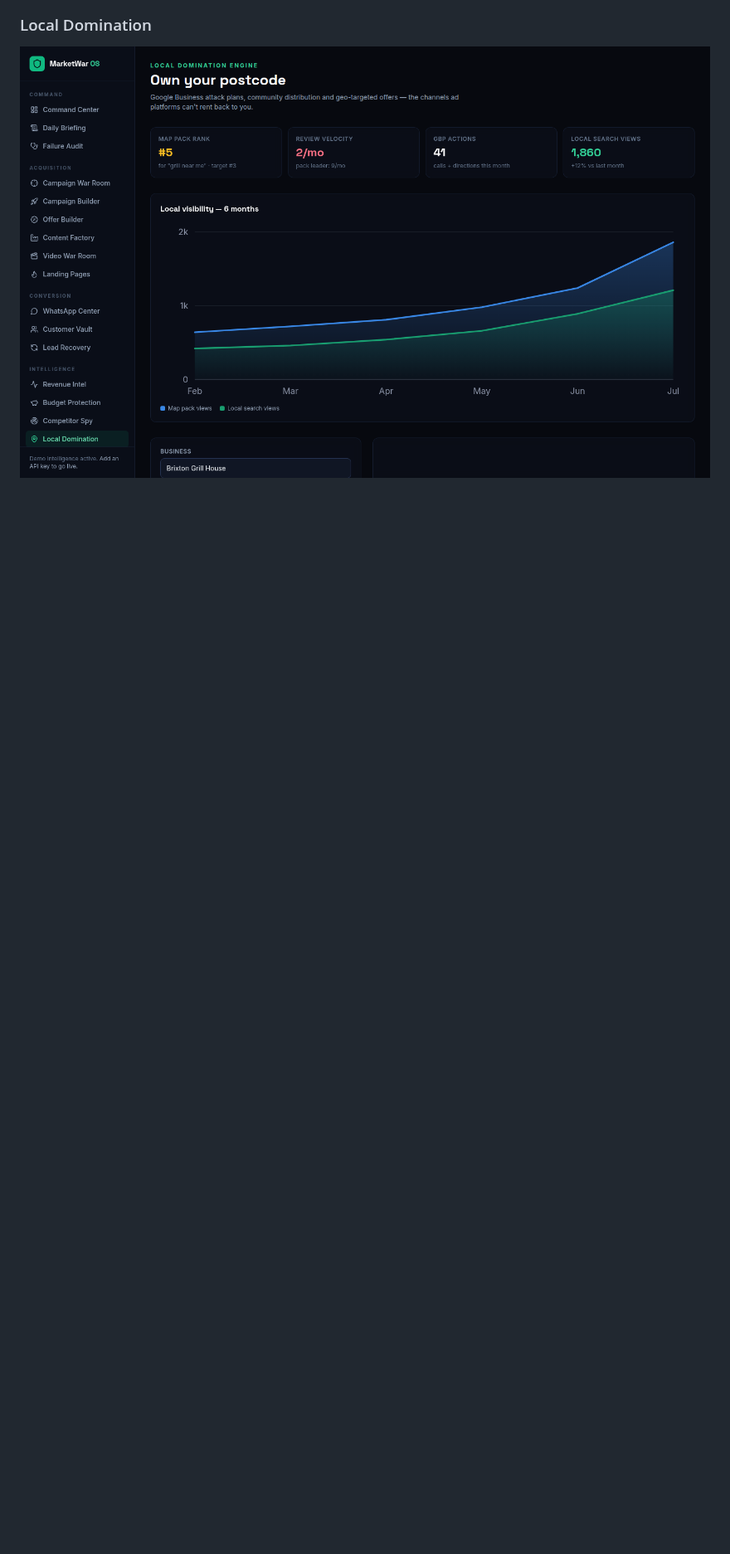
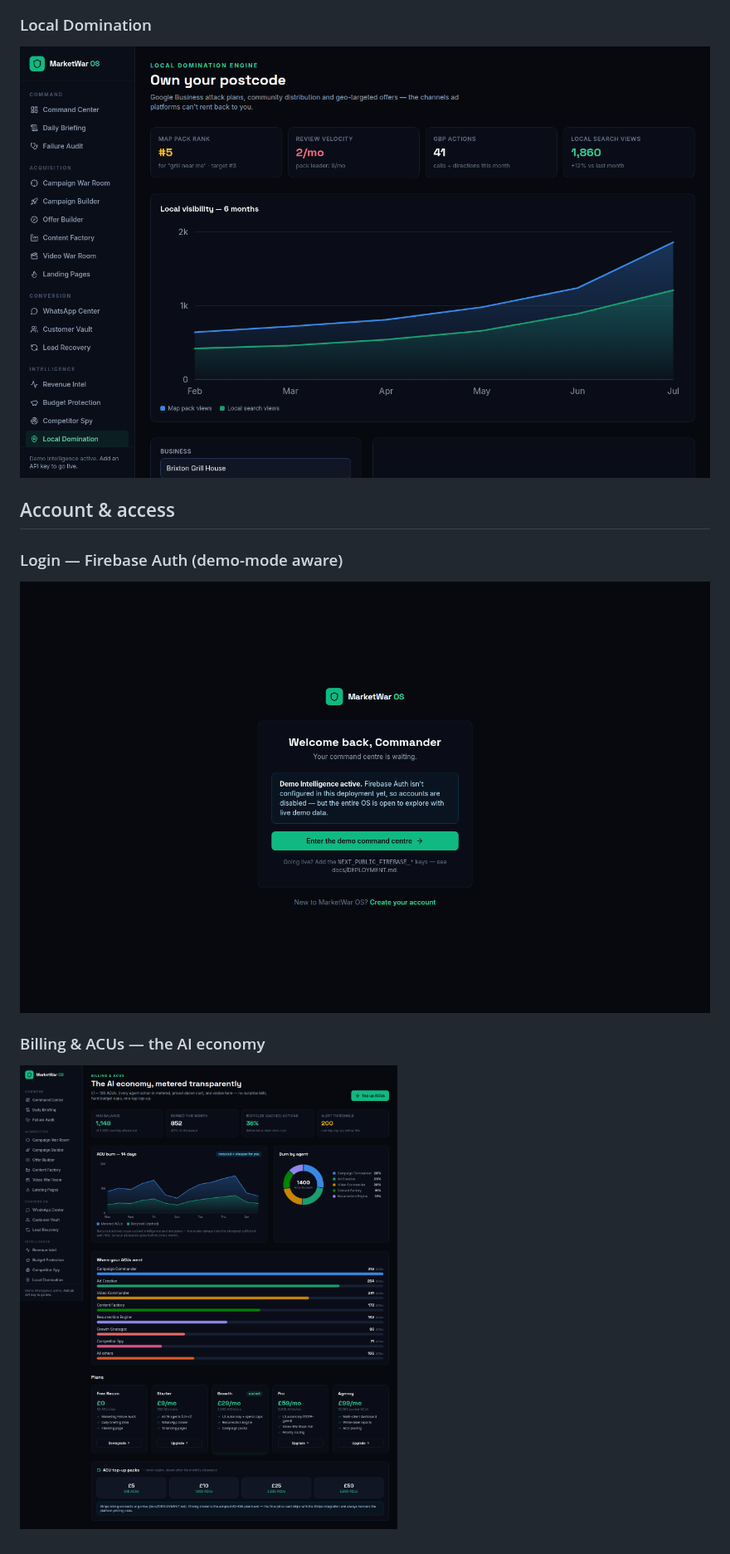
Before and after one commit to jnnseya-cpu/MarketWar-OS-, a Markdown page: docs/screenshots/README.md, the part around the change. Shown at 83% size. GitHub-like rendering; pictures changed too: docs/screenshots/20-login.png (added), docs/screenshots/21-billing-acu.png (added); blank space fills up the shorter version.

```diff
--- a/docs/screenshots/README.md
+++ b/docs/screenshots/README.md
@@ -68,3 +68,11 @@ The full platform, captured from the running production build. Click any image t
 
 ### Local Domination
 ![Local Domination](19-local-domination.png)
+
+## Account & access
+
+### Login — Firebase Auth (demo-mode aware)
+![Login](20-login.png)
+
+### Billing & ACUs — the AI economy
+![Billing & ACUs](21-billing-acu.png)
```
Also changed, not shown: docs/REQUIREMENTS-COVERAGE.md (+2 -2 lines), docs/ai-os/02-users-and-command-centres.md (+1 -1 lines), docs/screenshots/04-command-center.png, 8 other files.
